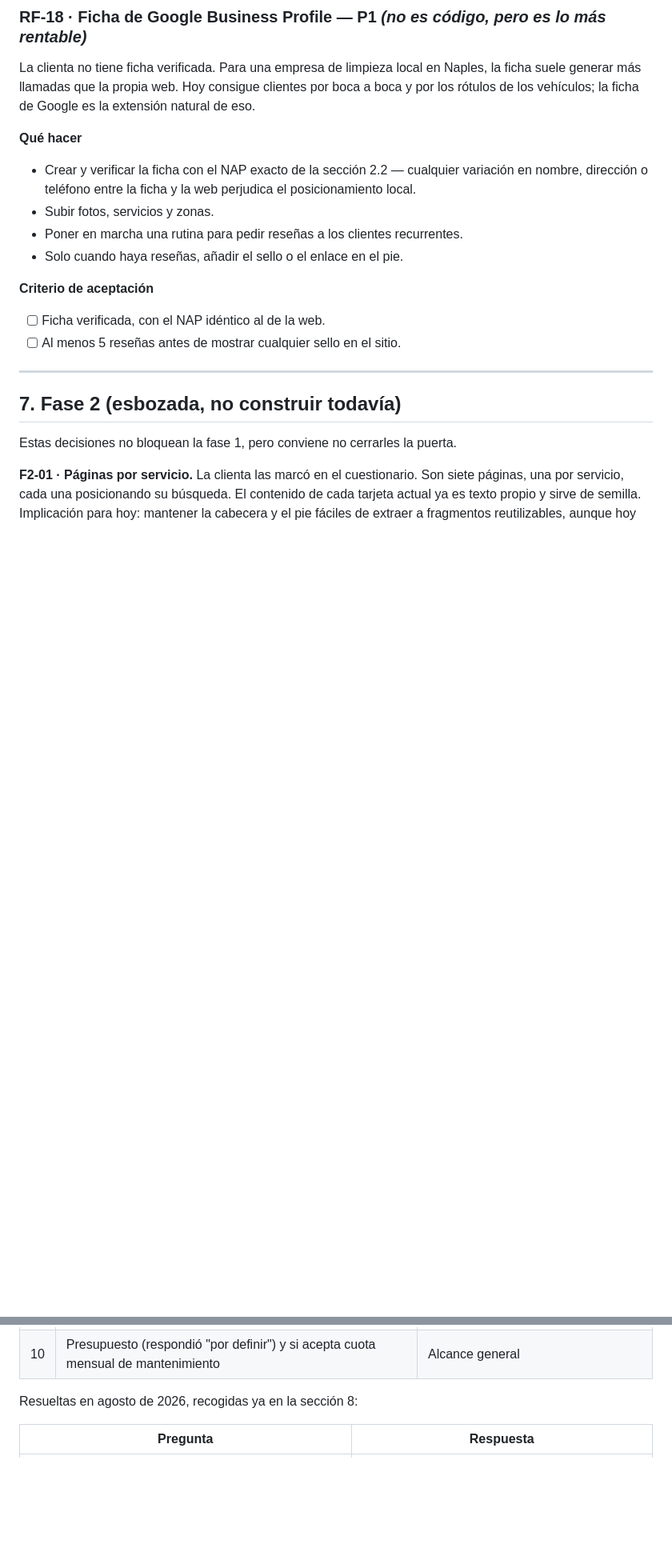
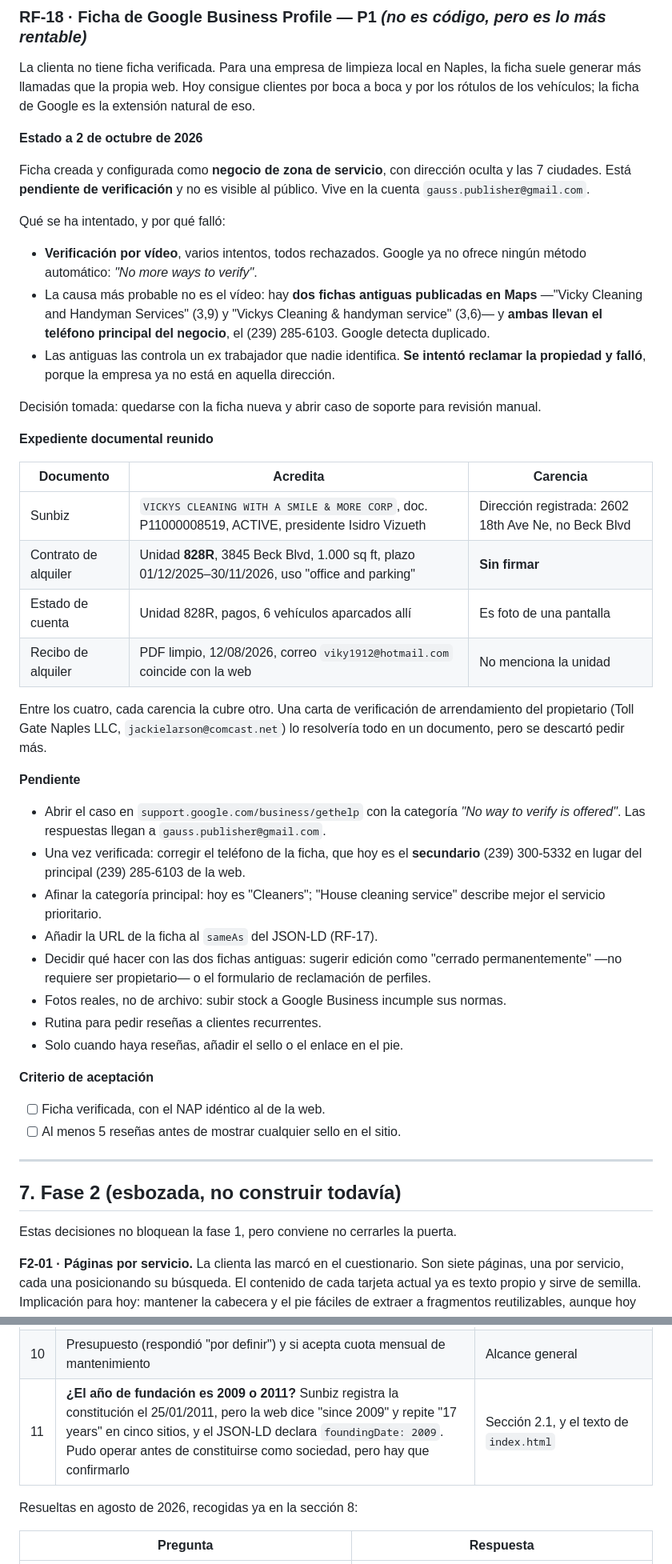
Before and after one commit to HugoVeraGarcia/vicky-cleaning, a Markdown page: ESPECIFICACION-FUNCIONAL.md, 2 parts joined by grey strips. Shown at 80% size. Drawn GitHub-style; blank space fills up the shorter version.

Commit message:
Registrar el estado real de la ficha de Google Business
RF-18 solo decia "la clienta no tiene ficha verificada". El contexto de
lo ocurrido vivia unicamente en la conversacion.

- Ficha nueva creada como negocio de zona de servicio, sin verificar
- Verificacion por video agotada; Google ya no ofrece metodos automaticos
- Causa probable: dos fichas antiguas en Maps con el telefono principal
  del negocio, controladas por un ex trabajador. Reclamacion fallida
- Expediente documental reunido, con lo que acredita y le falta a cada uno
- Pendientes tras verificar: telefono secundario en la ficha, categoria
  "Cleaners", sameAs del JSON-LD y las dos fichas antiguas

Pregunta abierta 11: Sunbiz fecha la constitucion en 2011 y la web
afirma "since 2009" y "17 years" en cinco sitios.

Co-Authored-By: Claude Opus 5 <noreply@anthropic.com>

```diff
--- a/ESPECIFICACION-FUNCIONAL.md
+++ b/ESPECIFICACION-FUNCIONAL.md
@@ -613,11 +613,38 @@ El sitio parte de una base razonable (enlace de salto, `aria-label` en los icono
 
 La clienta no tiene ficha verificada. Para una empresa de limpieza local en Naples, la ficha suele generar más llamadas que la propia web. Hoy consigue clientes por boca a boca y por los rótulos de los vehículos; la ficha de Google es la extensión natural de eso.
 
-**Qué hacer**
+**Estado a 2 de octubre de 2026**
 
-- Crear y verificar la ficha con el NAP exacto de la sección 2.2 — cualquier variación en nombre, dirección o teléfono entre la ficha y la web perjudica el posicionamiento local.
-- Subir fotos, servicios y zonas.
-- Poner en marcha una rutina para pedir reseñas a los clientes recurrentes.
+Ficha creada y configurada como **negocio de zona de servicio**, con dirección oculta y las 7 ciudades. Está **pendiente de verificación** y no es visible al público. Vive en la cuenta `gauss.publisher@gmail.com`.
+
+Qué se ha intentado, y por qué falló:
+
+- **Verificación por vídeo**, varios intentos, todos rechazados. Google ya no ofrece ningún método automático: *"No more ways to verify"*.
+- La causa más probable no es el vídeo: hay **dos fichas antiguas publicadas en Maps** —"Vicky Cleaning and Handyman Services" (3,9) y "Vickys Cleaning & handyman service" (3,6)— y **ambas llevan el teléfono principal del negocio**, el (239) 285-6103. Google detecta duplicado.
+- Las antiguas las controla un ex trabajador que nadie identifica. **Se intentó reclamar la propiedad y falló**, porque la empresa ya no está en aquella dirección.
+
+Decisión tomada: quedarse con la ficha nueva y abrir caso de soporte para revisión manual.
+
+**Expediente documental reunido**
+
+| Documento | Acredita | Carencia |
+|---|---|---|
+| Sunbiz | `VICKYS CLEANING WITH A SMILE & MORE CORP`, doc. P11000008519, ACTIVE, presidente Isidro Vizueth | Dirección registrada: 2602 18th Ave Ne, no Beck Blvd |
+| Contrato de alquiler | Unidad **828R**, 3845 Beck Blvd, 1.000 sq ft, plazo 01/12/2025–30/11/2026, uso "office and parking" | **Sin firmar** |
+| Estado de cuenta | Unidad 828R, pagos, 6 vehículos aparcados allí | Es foto de una pantalla |
+| Recibo de alquiler | PDF limpio, 12/08/2026, correo `viky1912@hotmail.com` coincide con la web | No menciona la unidad |
+
+Entre los cuatro, cada carencia la cubre otro. Una carta de verificación de arrendamiento del propietario (Toll Gate Naples LLC, `jackielarson@comcast.net`) lo resolvería todo en un documento, pero se descartó pedir más.
+
+**Pendiente**
+
+- Abrir el caso en `support.google.com/business/gethelp` con la categoría *"No way to verify is offered"*. Las respuestas llegan a `gauss.publisher@gmail.com`.
+- Una vez verificada: corregir el teléfono de la ficha, que hoy es el **secundario** (239) 300-5332 en lugar del principal (239) 285-6103 de la web.
+- Afinar la categoría principal: hoy es "Cleaners"; "House cleaning service" describe mejor el servicio prioritario.
+- Añadir la URL de la ficha al `sameAs` del JSON-LD (RF-17).
+- Decidir qué hacer con las dos fichas antiguas: sugerir edición como "cerrado permanentemente" —no requiere ser propietario— o el formulario de reclamación de perfiles.
+- Fotos reales, no de archivo: subir stock a Google Business incumple sus normas.
+- Rutina para pedir reseñas a clientes recurrentes.
 - Solo cuando haya reseñas, añadir el sello o el enlace en el pie.
 
 **Criterio de aceptación**
@@ -690,6 +717,7 @@ Bloquean requisitos concretos. Conviene resolverlas todas en una sola conversaci
 | 8 | Logo original, a poder ser vectorial | RF-09 |
 | 9 | ¿Confirma Bonita Springs, Immokalee y Lehigh Acres como zonas de servicio? Están en la marquesina pero no en su listado. | Sección 2.4 |
 | 10 | Presupuesto (respondió "por definir") y si acepta cuota mensual de mantenimiento | Alcance general |
+| 11 | **¿El año de fundación es 2009 o 2011?** Sunbiz registra la constitución el 25/01/2011, pero la web dice "since 2009" y repite "17 years" en cinco sitios, y el JSON-LD declara `foundingDate: 2009`. Pudo operar antes de constituirse como sociedad, pero hay que confirmarlo | Sección 2.1, y el texto de `index.html` |
 
 Resueltas en agosto de 2026, recogidas ya en la sección 8:
 
```
